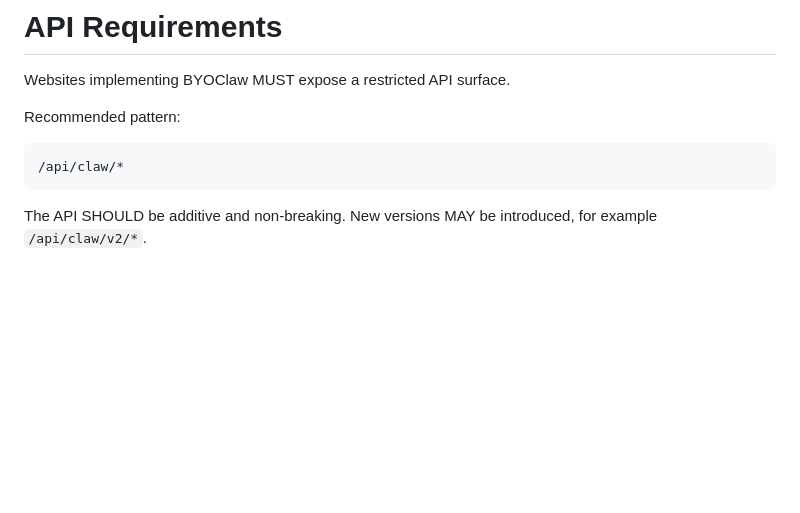
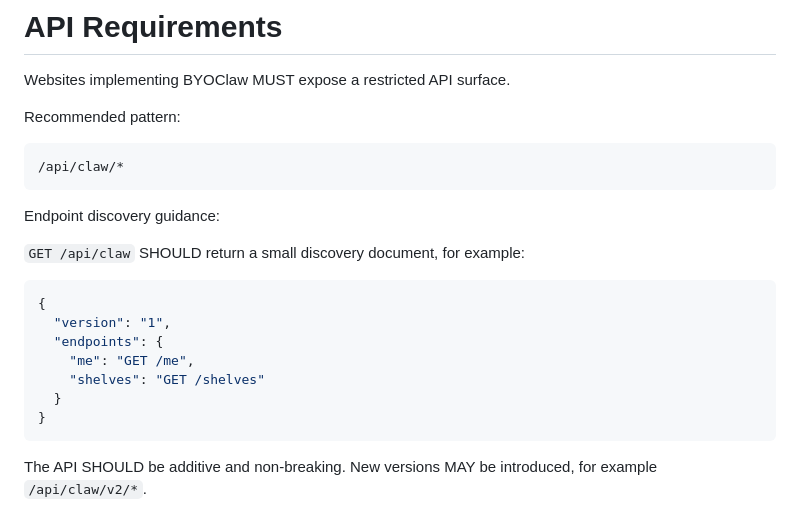
Before and after one commit to mxcl/byoclaw, a Markdown page: SPEC.md, the part around the change. GitHub-like rendering; blank space fills up the shorter version.

Commit message:
spec: recommend api endpoint discovery response
Signed-off-by: Codex (GPT 5) <codex@openai.com>

````diff
--- a/SPEC.md
+++ b/SPEC.md
@@ -208,6 +208,20 @@ Recommended pattern:
 /api/claw/*
 ```
 
+Endpoint discovery guidance:
+
+`GET /api/claw` SHOULD return a small discovery document, for example:
+
+```json
+{
+  "version": "1",
+  "endpoints": {
+    "me": "GET /me",
+    "shelves": "GET /shelves"
+  }
+}
+```
+
 The API SHOULD be additive and non-breaking. New versions MAY be introduced,
 for example `/api/claw/v2/*`.
 
````
